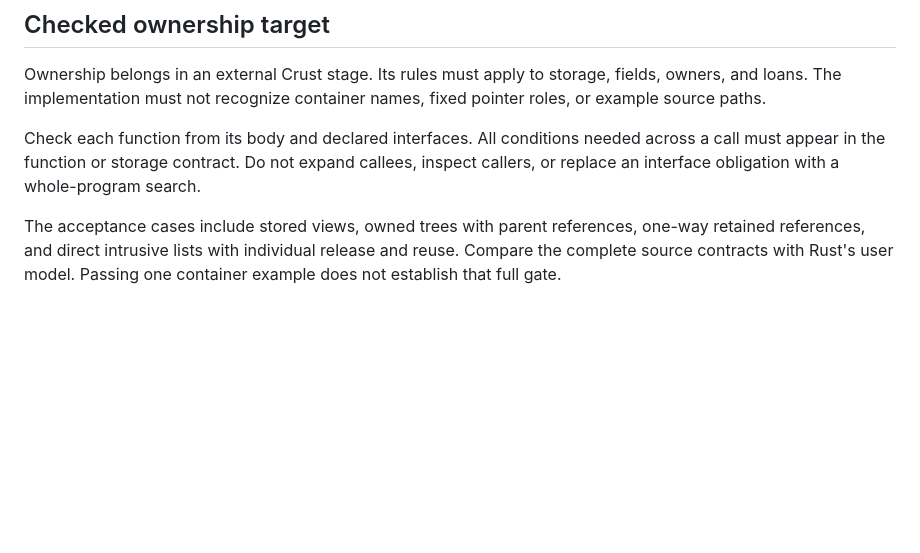
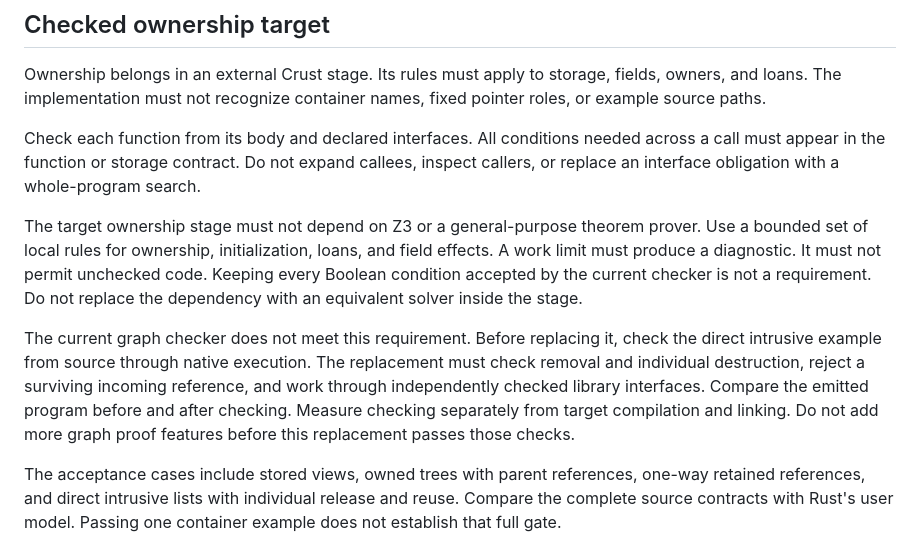
Before and after one commit to Hardcode84/9, a Markdown page: docs/design.md, the part around the change. GitHub-like rendering; blank space fills up the shorter version.

Commit message:
Require bounded ownership checking without Z3
Signed-off-by: Ivan Butygin <ivan.butygin@gmail.com>

```diff
--- a/docs/design.md
+++ b/docs/design.md
@@ -351,6 +351,21 @@ needed across a call must appear in the function or storage contract. Do not
 expand callees, inspect callers, or replace an interface obligation with a
 whole-program search.
 
+The target ownership stage must not depend on Z3 or a general-purpose theorem
+prover. Use a bounded set of local rules for ownership, initialization, loans,
+and field effects. A work limit must produce a diagnostic. It must not permit
+unchecked code. Keeping every Boolean condition accepted by the current
+checker is not a requirement. Do not replace the dependency with an equivalent
+solver inside the stage.
+
+The current graph checker does not meet this requirement. Before replacing
+it, check the direct intrusive example from source through native execution.
+The replacement must check removal and individual destruction, reject a
+surviving incoming reference, and work through independently checked library
+interfaces. Compare the emitted program before and after checking. Measure
+checking separately from target compilation and linking. Do not add more
+graph proof features before this replacement passes those checks.
+
 The acceptance cases include stored views, owned trees with parent references,
 one-way retained references, and direct intrusive lists with individual
 release and reuse. Compare the complete source contracts with Rust's user
```
Also changed, not shown: AGENTS.md (+7 -0 lines), docs/ownership-model.md (+6 -0 lines).
